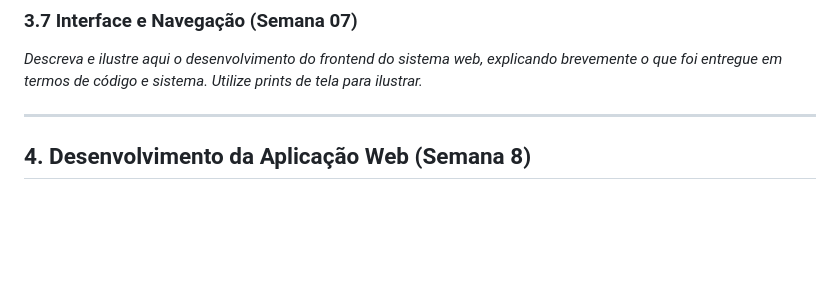
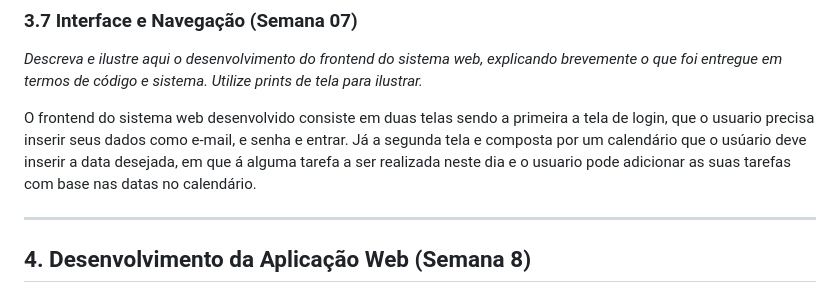
Before and after one commit to PatrickMurachovsky/projeto-pessoal-prog, a Markdown page: documentos/pi-wad.md, the part around the change. Rendered like a GitHub page; blank space fills up the shorter version.

```diff
--- a/documentos/pi-wad.md
+++ b/documentos/pi-wad.md
@@ -161,6 +161,8 @@ As orientações para fazer o uso adequado da plataforma Base Data que tem como
 
 *Descreva e ilustre aqui o desenvolvimento do frontend do sistema web, explicando brevemente o que foi entregue em termos de código e sistema. Utilize prints de tela para ilustrar.*
 
+O frontend do sistema web desenvolvido consiste em duas telas sendo a primeira a tela de login, que o usuario precisa inserir seus dados como e-mail, e senha e entrar. Já a segunda tela e composta por um calendário que o usúario deve inserir a data desejada, em que á alguma tarefa a ser realizada neste dia e o usuario pode adicionar as suas tarefas com base nas datas no calendário.
+
 ---
 
 ## <a name="c4"></a>4. Desenvolvimento da Aplicação Web (Semana 8)
```
